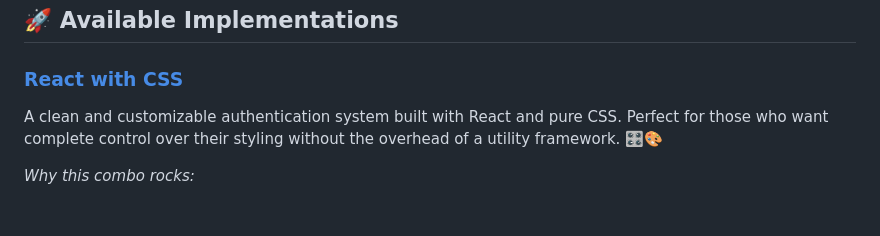
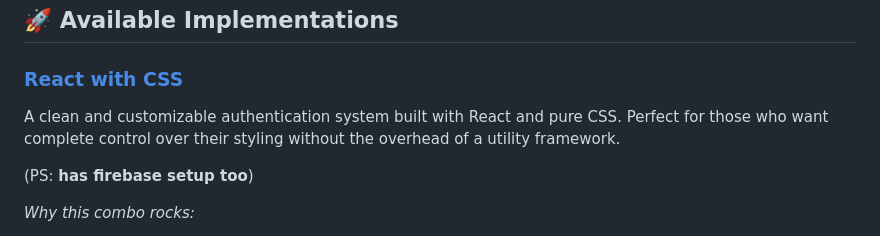
Before and after one commit to Jia2005/Signup, a Markdown page: README.md, the part around one of its changes. GitHub-like rendering; blank space fills up the shorter version.

```diff
--- a/README.md
+++ b/README.md
@@ -20,7 +20,9 @@ No more reinventing the wheel or getting stuck in authentication hell! 🎯😇
 
 ### [React with CSS](https://github.com/Jia2005/Signup/tree/main/React%20with%20CSS)
 
-A clean and customizable authentication system built with React and pure CSS. Perfect for those who want complete control over their styling without the overhead of a utility framework. 🎛️🎨
+A clean and customizable authentication system built with React and pure CSS. Perfect for those who want complete control over their styling without the overhead of a utility framework.
+
+(PS: **has firebase setup too**)
 
 *Why this combo rocks:*
 
```
Also changed, not shown: other parts of README.md (+6 -6 lines).
